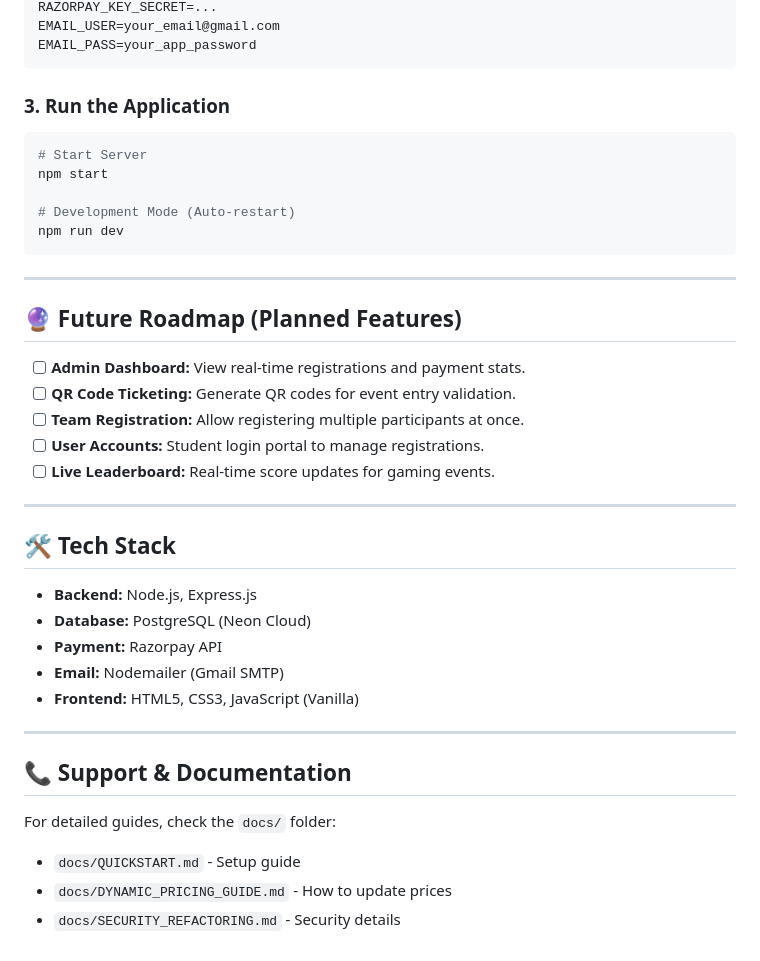
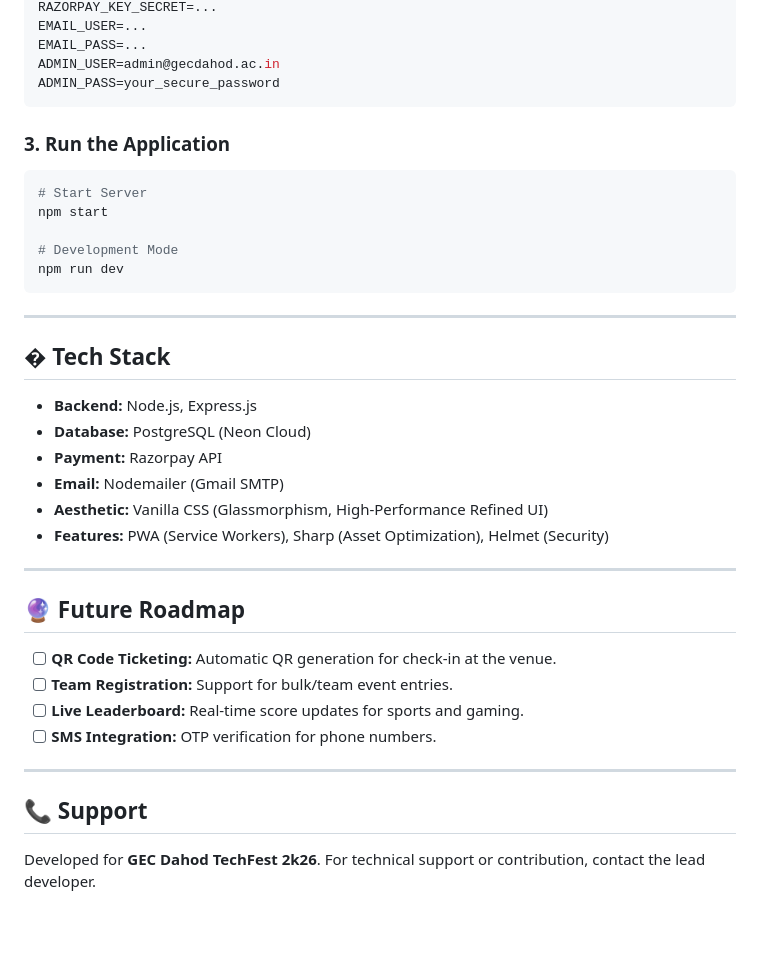
Before and after one commit to PAVAN2005-LAB/Techfest2k26, a Markdown page: README.md, the part around one of its changes. Rendered like a GitHub page; blank space fills up the shorter version.

````diff
--- a/README.md
+++ b/README.md
@@ -76,6 +81,8 @@ RAZORPAY_KEY_ID=rzp_test_...
 RAZORPAY_KEY_SECRET=...
-EMAIL_USER=your_email@gmail.com
-EMAIL_PASS=your_app_password
+EMAIL_USER=...
+EMAIL_PASS=...
+ADMIN_USER=admin@gecdahod.ac.in
+ADMIN_PASS=your_secure_password
 ```
 
 ### 3. Run the Application
@@ -83,35 +90,31 @@ EMAIL_PASS=your_app_password
 # Start Server
 npm start
 
-# Development Mode (Auto-restart)
+# Development Mode
 npm run dev
 ```
 
 ---
 
-## 🔮 Future Roadmap (Planned Features)
-
-- [ ] **Admin Dashboard:** View real-time registrations and payment stats.
-- [ ] **QR Code Ticketing:** Generate QR codes for event entry validation.
-- [ ] **Team Registration:** Allow registering multiple participants at once.
-- [ ] **User Accounts:** Student login portal to manage registrations.
-- [ ] **Live Leaderboard:** Real-time score updates for gaming events.
-
----
-
-## 🛠️ Tech Stack
+## �️ Tech Stack
 
 - **Backend:** Node.js, Express.js
 - **Database:** PostgreSQL (Neon Cloud)
 - **Payment:** Razorpay API
 - **Email:** Nodemailer (Gmail SMTP)
-- **Frontend:** HTML5, CSS3, JavaScript (Vanilla)
+- **Aesthetic:** Vanilla CSS (Glassmorphism, High-Performance Refined UI)
+- **Features:** PWA (Service Workers), Sharp (Asset Optimization), Helmet (Security)
 
 ---
 
-## 📞 Support & Documentation
+## 🔮 Future Roadmap
 
-For detailed guides, check the `docs/` folder:
-- `docs/QUICKSTART.md` - Setup guide
-- `docs/DYNAMIC_PRICING_GUIDE.md` - How to update prices
-- `docs/SECURITY_REFACTORING.md` - Security details
+- [ ] **QR Code Ticketing:** Automatic QR generation for check-in at the venue.
+- [ ] **Team Registration:** Support for bulk/team event entries.
+- [ ] **Live Leaderboard:** Real-time score updates for sports and gaming.
+- [ ] **SMS Integration:** OTP verification for phone numbers.
+
+---
+
+## 📞 Support
+Developed for **GEC Dahod TechFest 2k26**. For technical support or contribution, contact the lead developer.
````
Also changed, not shown: other parts of README.md (+37 -32 lines).
